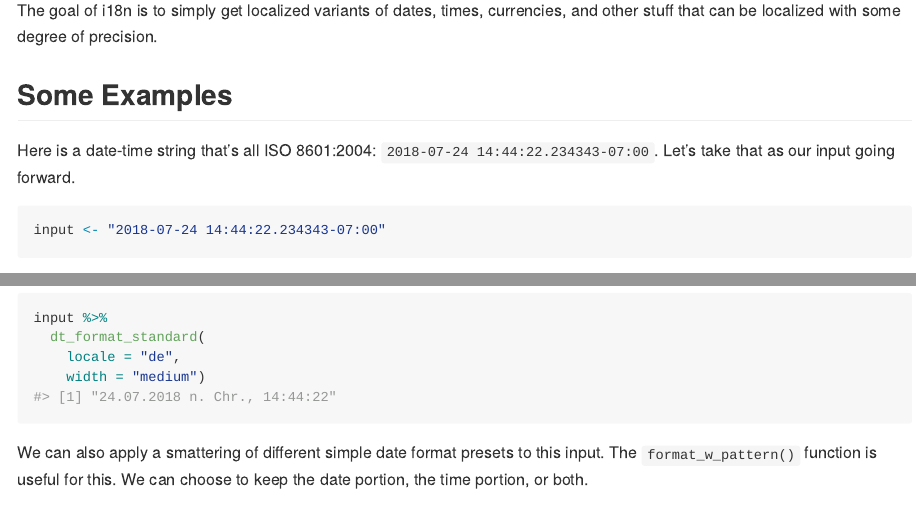
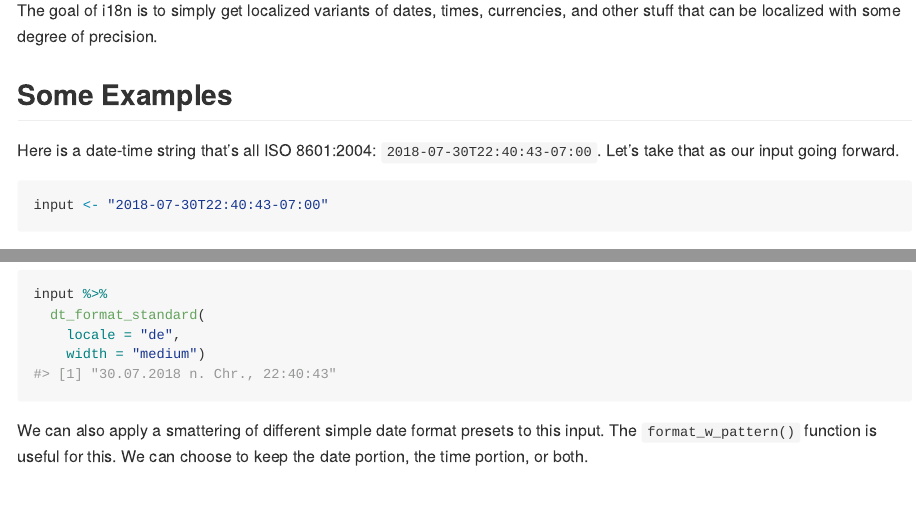
Before and after one commit to rstudio/bigD, an R Markdown document (README.Rmd): the page in a window 1100 px wide, from 110 px down, and a second part further down, joined at a grey line. The pictures show the output file README.md that the author committed with the source, drawn offline in the style of GitHub.

Commit message:
Update README

````diff
--- a/README.Rmd
+++ b/README.Rmd
@@ -24,10 +24,10 @@ The goal of i18n is to simply get localized variants of dates, times, currencies
 
 ## Some Examples
 
-Here is a date-time string that's all ISO 8601:2004: `2018-07-24 14:44:22.234343-07:00`. Let's take that as our input going forward.
+Here is a date-time string that's all ISO 8601:2004: `2018-07-30T22:40:43-07:00`. Let's take that as our input going forward.
 
 ```{r input}
-input <- "2018-07-24 14:44:22.234343-07:00"
+input <- "2018-07-30T22:40:43-07:00"
 ```
 
 There are standardized date forms across all locales. They come in 4 flavors: `short`, `medium`, `long`, or `full`. Let's just get that date-time into the first two, with random locales:
````
Also changed, not shown: README.md.
